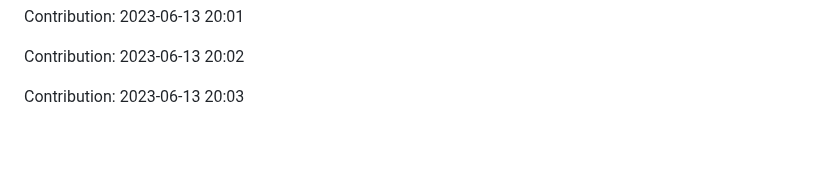
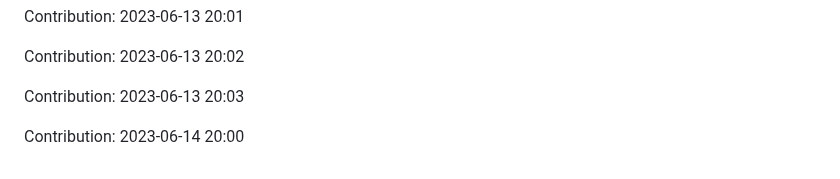
Before and after one commit to zlin1228/fair-market-value-analysis, a Markdown page: README.md, the part around the change. Rendered like a GitHub page; blank space fills up the shorter version.

Commit message:
"Contribution: 2023-06-14 20:00"

```diff
--- a/README.md
+++ b/README.md
@@ -730,3 +730,5 @@ Contribution: 2023-06-13 20:01
 Contribution: 2023-06-13 20:02
 
 Contribution: 2023-06-13 20:03
+
+Contribution: 2023-06-14 20:00
```
